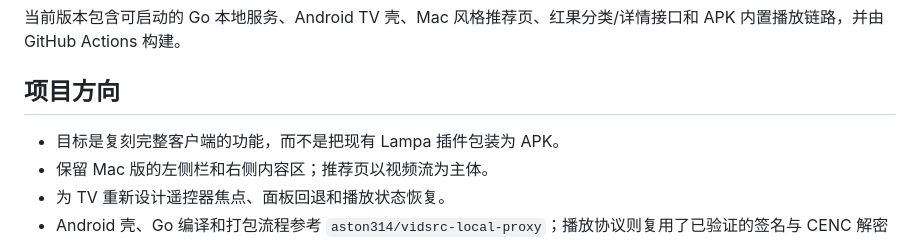
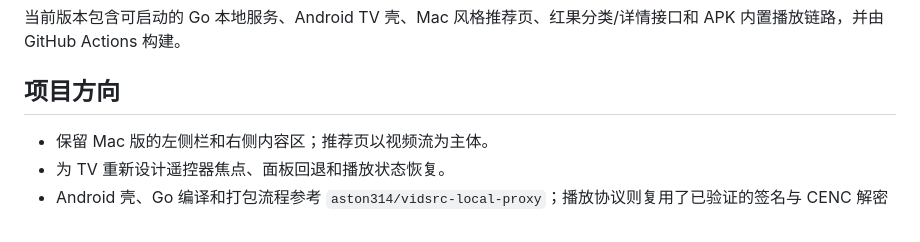
Before and after one commit to JackWu0429/hongguo-tv, a Markdown page: README.md, the part around the change. Rendered like a GitHub page.

Commit message:
Update project direction and goals in README
Clarify project goals and features in README.

```diff
--- a/README.md
+++ b/README.md
@@ -6,7 +6,6 @@
 
 ## 项目方向
 
-- 目标是复刻完整客户端的功能，而不是把现有 Lampa 插件包装为 APK。
 - 保留 Mac 版的左侧栏和右侧内容区；推荐页以视频流为主体。
 - 为 TV 重新设计遥控器焦点、面板回退和播放状态恢复。
 - Android 壳、Go 编译和打包流程参考 `aston314/vidsrc-local-proxy`；播放协议则复用了已验证的签名与 CENC 解密实现。
```
